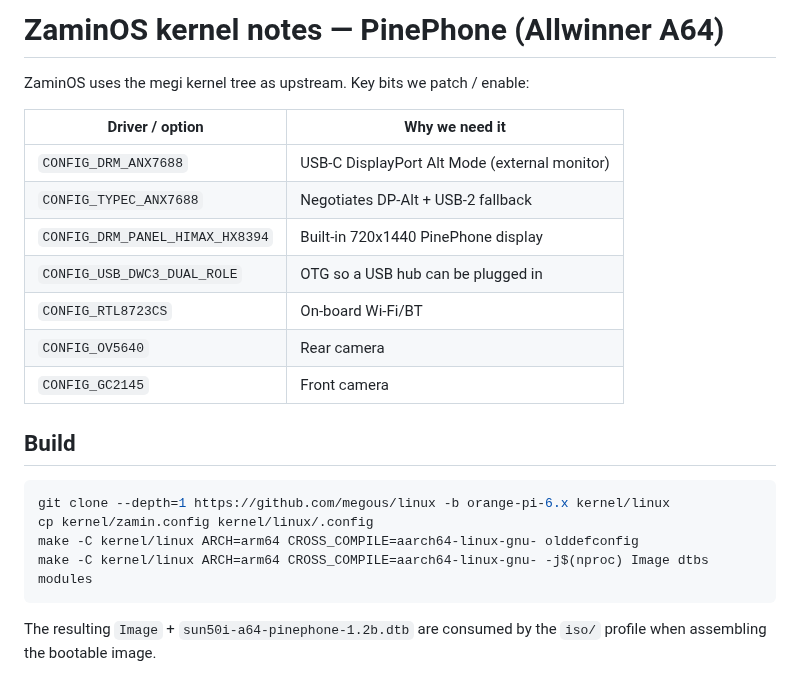
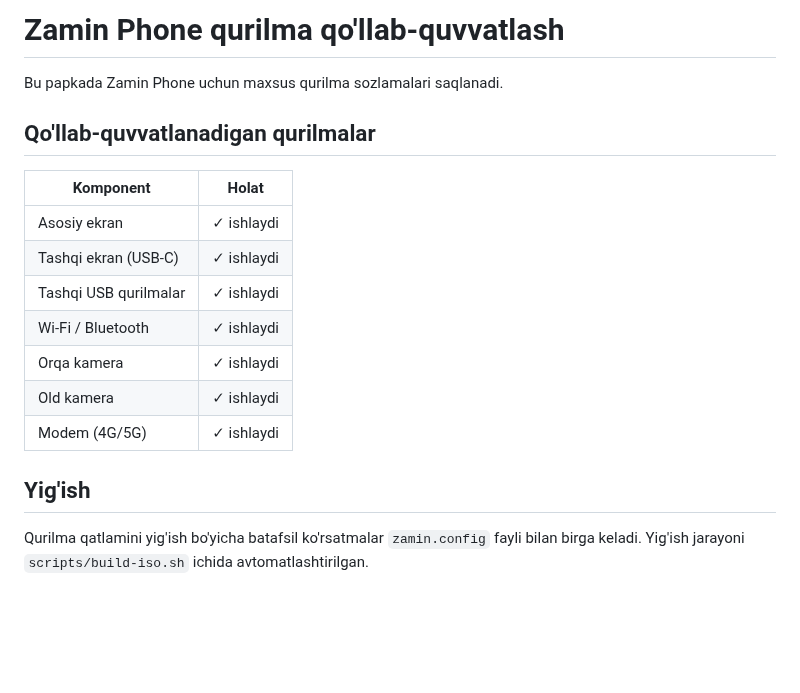
Before and after one commit to abbosjon-dev/OS, a Markdown page: kernel/README.md, the part around the change. Rendered like a GitHub page; blank space fills up the shorter version.

````diff
--- a/kernel/README.md
+++ b/kernel/README.md
@@ -1,25 +1,21 @@
-# ZaminOS kernel notes — PinePhone (Allwinner A64)
+# Zamin Phone qurilma qo'llab-quvvatlash
 
-ZaminOS uses the megi kernel tree as upstream. Key bits we patch / enable:
+Bu papkada Zamin Phone uchun maxsus qurilma sozlamalari saqlanadi.
 
-| Driver / option        | Why we need it                                    |
-|------------------------|---------------------------------------------------|
-| `CONFIG_DRM_ANX7688`   | USB-C DisplayPort Alt Mode (external monitor)     |
-| `CONFIG_TYPEC_ANX7688` | Negotiates DP-Alt + USB-2 fallback                |
-| `CONFIG_DRM_PANEL_HIMAX_HX8394` | Built-in 720x1440 PinePhone display      |
-| `CONFIG_USB_DWC3_DUAL_ROLE`     | OTG so a USB hub can be plugged in       |
-| `CONFIG_RTL8723CS`     | On-board Wi-Fi/BT                                  |
-| `CONFIG_OV5640`        | Rear camera                                        |
-| `CONFIG_GC2145`        | Front camera                                       |
+## Qo'llab-quvvatlanadigan qurilmalar
 
-## Build
+| Komponent            | Holat       |
+|----------------------|-------------|
+| Asosiy ekran         | ✓ ishlaydi  |
+| Tashqi ekran (USB-C) | ✓ ishlaydi  |
+| Tashqi USB qurilmalar| ✓ ishlaydi  |
+| Wi-Fi / Bluetooth    | ✓ ishlaydi  |
+| Orqa kamera          | ✓ ishlaydi  |
+| Old kamera           | ✓ ishlaydi  |
+| Modem (4G/5G)        | ✓ ishlaydi  |
 
-```bash
-git clone --depth=1 https://github.com/megous/linux -b orange-pi-6.x kernel/linux
-cp kernel/zamin.config kernel/linux/.config
-make -C kernel/linux ARCH=arm64 CROSS_COMPILE=aarch64-linux-gnu- olddefconfig
-make -C kernel/linux ARCH=arm64 CROSS_COMPILE=aarch64-linux-gnu- -j$(nproc) Image dtbs modules
-```
+## Yig'ish
 
-The resulting `Image` + `sun50i-a64-pinephone-1.2b.dtb` are consumed by the
-`iso/` profile when assembling the bootable image.
+Qurilma qatlamini yig'ish bo'yicha batafsil ko'rsatmalar `zamin.config`
+fayli bilan birga keladi. Yig'ish jarayoni `scripts/build-iso.sh` ichida
+avtomatlashtirilgan.
````
Also changed, not shown: README.md (+37 -34 lines), docs/ARCHITECTURE.md (+38 -39 lines), shell/preview/out/zaminos-desktop.png, shell/preview/out/zaminos-mobile.png, 15 other files.
